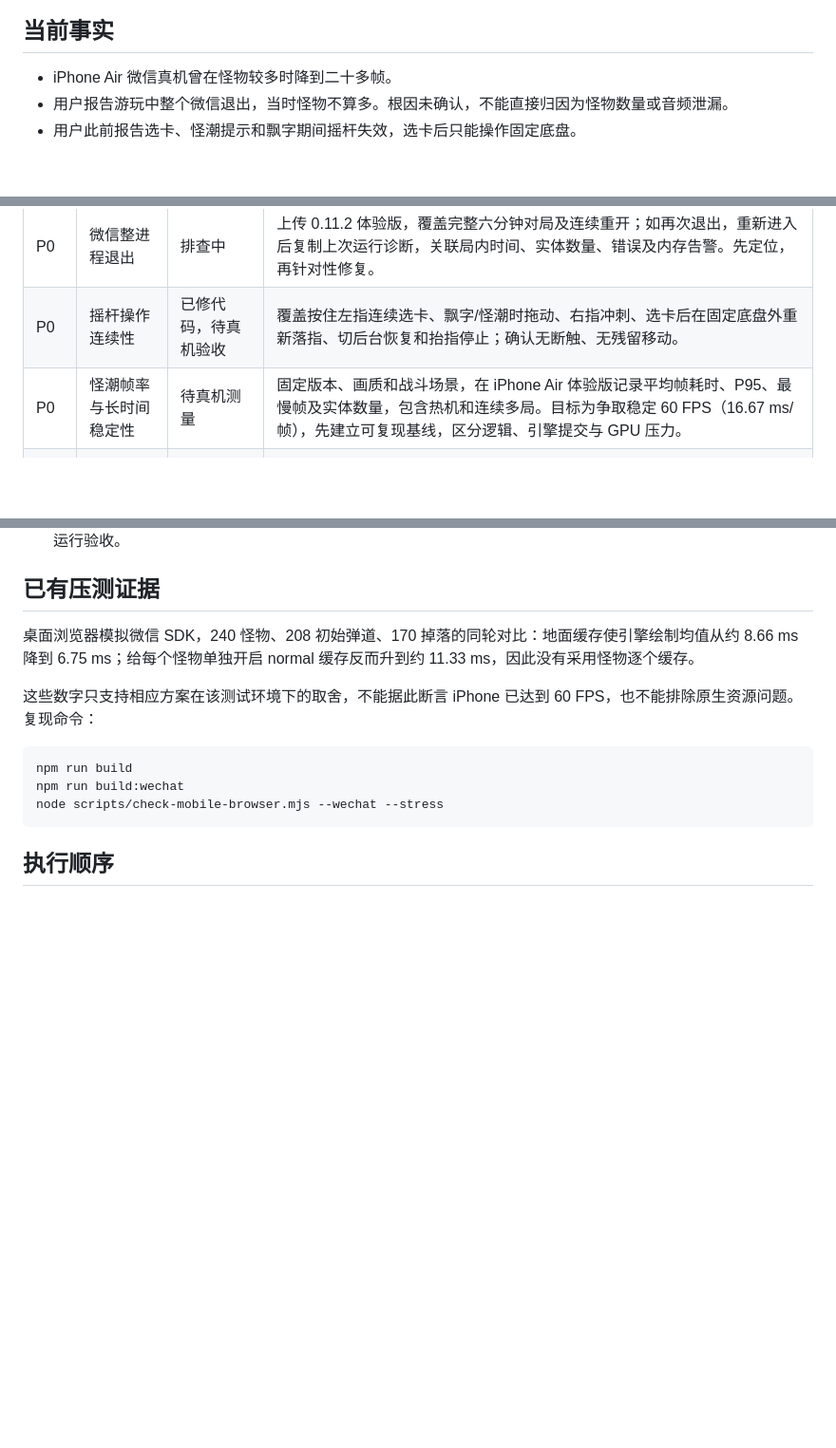
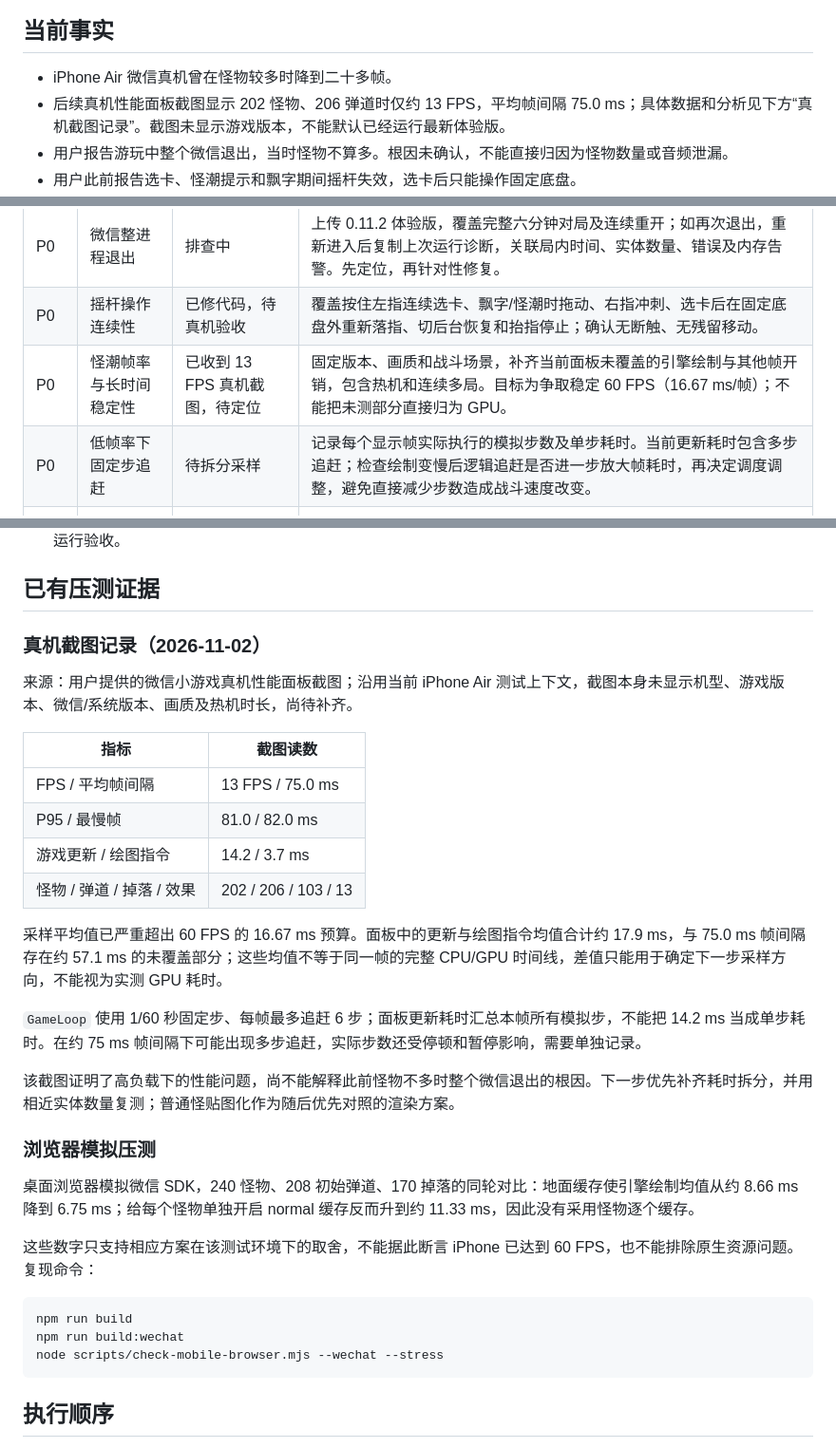
Before and after one commit to huckhuck12/relic-echo, a Markdown page: docs/优化清单.md, 3 parts joined by grey strips. Shown at 95% size. Drawn GitHub-style; blank space fills up the shorter version.

Commit message:
docs: record severe device frame drops and profiling gaps

```diff
--- a/docs/优化清单.md
+++ b/docs/优化清单.md
@@ -5,6 +5,7 @@
 ## 当前事实
 
 - iPhone Air 微信真机曾在怪物较多时降到二十多帧。
+- 后续真机性能面板截图显示 202 怪物、206 弹道时仅约 13 FPS，平均帧间隔 75.0 ms；具体数据和分析见下方“真机截图记录”。截图未显示游戏版本，不能默认已经运行最新体验版。
 - 用户报告游玩中整个微信退出，当时怪物不算多。根因未确认，不能直接归因为怪物数量或音频泄漏。
 - 用户此前报告选卡、怪潮提示和飘字期间摇杆失效，选卡后只能操作固定底盘。
 - 0.11.1 已修复触点连续性和装饰节点命中，0.11.2 已补音频回收与本地诊断；均通过模拟环境回归，仍待真机验收。
@@ -15,7 +16,8 @@
 |---|---|---|---|
 | P0 | 微信整进程退出 | 排查中 | 上传 0.11.2 体验版，覆盖完整六分钟对局及连续重开；如再次退出，重新进入后复制上次运行诊断，关联局内时间、实体数量、错误及内存告警。先定位，再针对性修复。 |
 | P0 | 摇杆操作连续性 | 已修代码，待真机验收 | 覆盖按住左指连续选卡、飘字/怪潮时拖动、右指冲刺、选卡后在固定底盘外重新落指、切后台恢复和抬指停止；确认无断触、无残留移动。 |
-| P0 | 怪潮帧率与长时间稳定性 | 待真机测量 | 固定版本、画质和战斗场景，在 iPhone Air 体验版记录平均帧耗时、P95、最慢帧及实体数量，包含热机和连续多局。目标为争取稳定 60 FPS（16.67 ms/帧），先建立可复现基线，区分逻辑、引擎提交与 GPU 压力。 |
+| P0 | 怪潮帧率与长时间稳定性 | 已收到 13 FPS 真机截图，待定位 | 固定版本、画质和战斗场景，补齐当前面板未覆盖的引擎绘制与其他帧开销，包含热机和连续多局。目标为争取稳定 60 FPS（16.67 ms/帧）；不能把未测部分直接归为 GPU。 |
+| P0 | 低帧率下固定步追赶 | 待拆分采样 | 记录每个显示帧实际执行的模拟步数及单步耗时。当前更新耗时包含多步追赶；检查绘制变慢后逻辑追赶是否进一步放大帧耗时，再决定调度调整，避免直接减少步数造成战斗速度改变。 |
 | P1 | 普通怪绘制成本 | 待对照试验 | 试验预绘制贴图与共享图集，对比现有矢量方案的绘制耗时、资源占用和缩放画质。覆盖受击、冰冻、动作及深度遮挡；只有收益明确才替换正式实现。 |
 | P1 | 特效与飘字密度 | 待测量 | 对比合并短时间重复伤害数字、减少重叠粒子和透明覆盖的效果；维持现有数量预算，始终保留实际伤害范围和 Boss 预警信息。 |
 | P1 | 怪潮出现时的瞬间卡顿 | 待采样 | 采集刷怪前后的节点创建、形状绘制和分配尖峰；依据结果选择预热节点池或分批准备显示资源，保持刷怪时序与战斗规则一致。 |
@@ -32,6 +34,25 @@
 
 ## 已有压测证据
 
+### 真机截图记录（2026-11-02）
+
+来源：用户提供的微信小游戏真机性能面板截图；沿用当前 iPhone Air 测试上下文，截图本身未显示机型、游戏版本、微信/系统版本、画质及热机时长，尚待补齐。
+
+| 指标 | 截图读数 |
+|---|---|
+| FPS / 平均帧间隔 | 13 FPS / 75.0 ms |
+| P95 / 最慢帧 | 81.0 / 82.0 ms |
+| 游戏更新 / 绘图指令 | 14.2 / 3.7 ms |
+| 怪物 / 弹道 / 掉落 / 效果 | 202 / 206 / 103 / 13 |
+
+采样平均值已严重超出 60 FPS 的 16.67 ms 预算。面板中的更新与绘图指令均值合计约 17.9 ms，与 75.0 ms 帧间隔存在约 57.1 ms 的未覆盖部分；这些均值不等于同一帧的完整 CPU/GPU 时间线，差值只能用于确定下一步采样方向，不能视为实测 GPU 耗时。
+
+`GameLoop` 使用 1/60 秒固定步、每帧最多追赶 6 步；面板更新耗时汇总本帧所有模拟步，不能把 14.2 ms 当成单步耗时。在约 75 ms 帧间隔下可能出现多步追赶，实际步数还受停顿和暂停影响，需要单独记录。
+
+该截图证明了高负载下的性能问题，尚不能解释此前怪物不多时整个微信退出的根因。下一步优先补齐耗时拆分，并用相近实体数量复测；普通怪贴图化作为随后优先对照的渲染方案。
+
+### 浏览器模拟压测
+
 桌面浏览器模拟微信 SDK，240 怪物、208 初始弹道、170 掉落的同轮对比：地面缓存使引擎绘制均值从约 8.66 ms 降到 6.75 ms；给每个怪物单独开启 normal 缓存反而升到约 11.33 ms，因此没有采用怪物逐个缓存。
 
 这些数字只支持相应方案在该测试环境下的取舍，不能据此断言 iPhone 已达到 60 FPS，也不能排除原生资源问题。复现命令：
```
